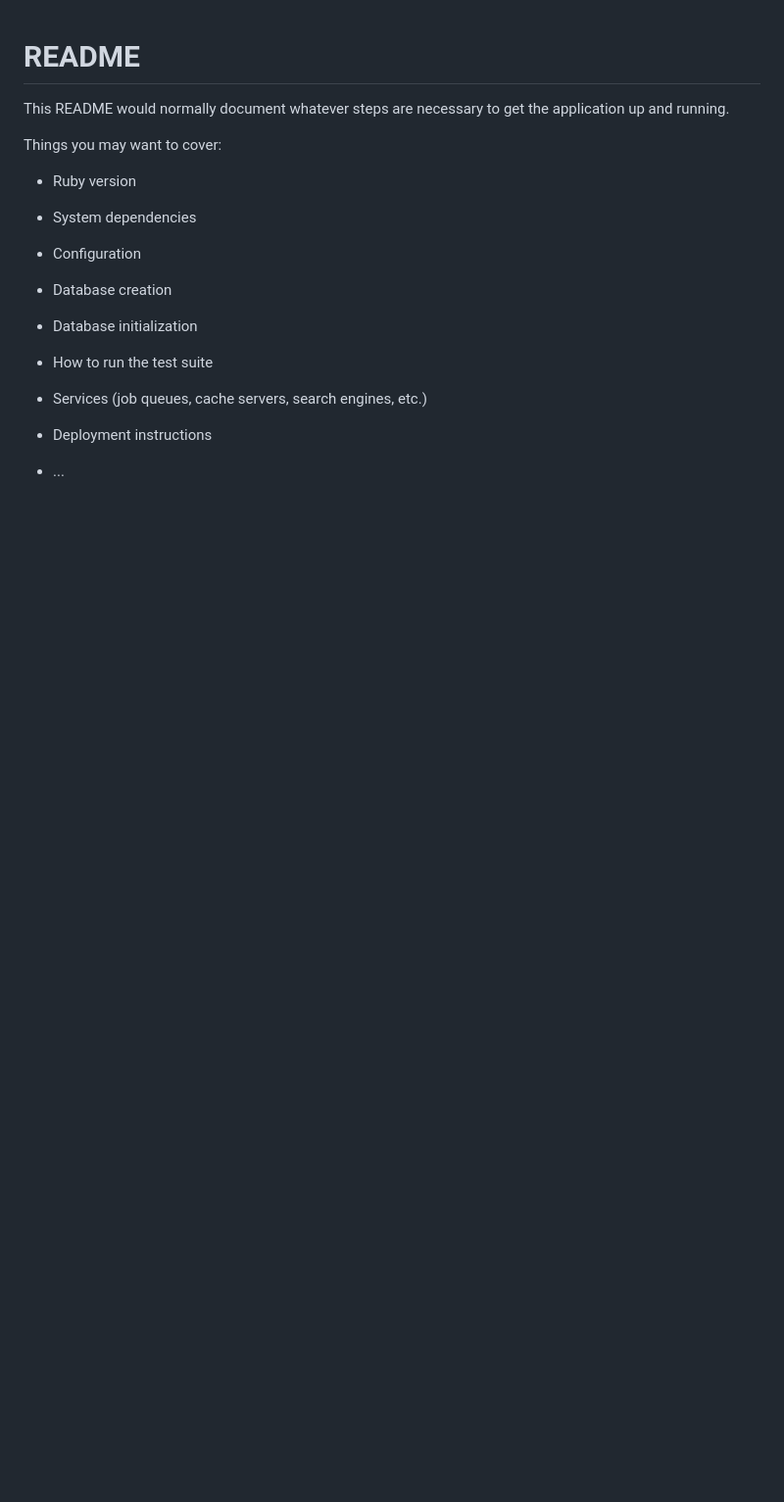
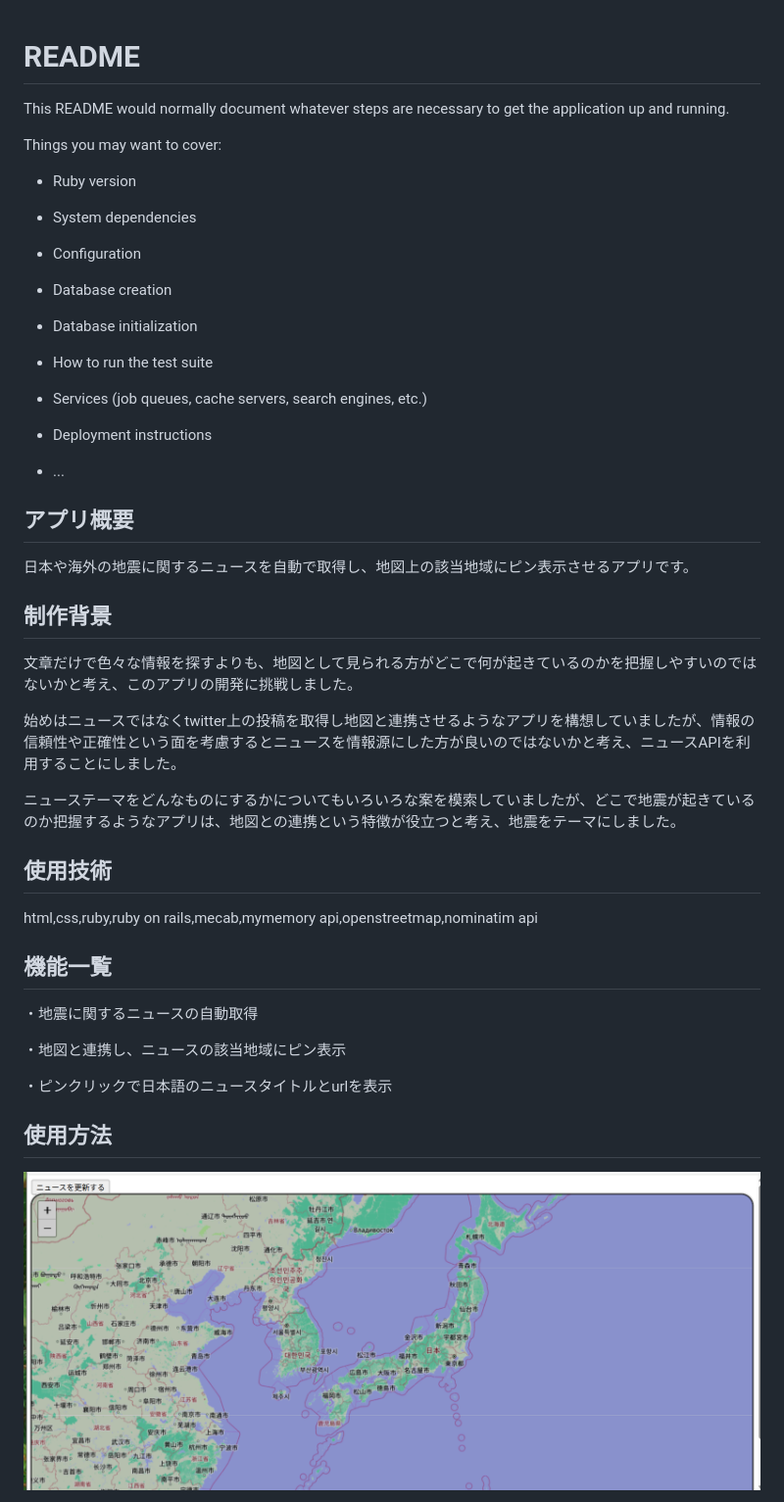
Before and after one commit to ka565/news-map-app, a Markdown page: README.md, the part around the change printed below. Shown: that part at 98% size. GitHub-like rendering; pictures changed too: images/地震ニュースホーム画面.png (added); blank space fills up the shorter version.

Commit message:
READMEの追加

```diff
--- a/README.md
+++ b/README.md
@@ -22,3 +22,33 @@ Things you may want to cover:
 * Deployment instructions
 
 * ...
+
+## アプリ概要
+
+日本や海外の地震に関するニュースを自動で取得し、地図上の該当地域にピン表示させるアプリです。
+
+## 制作背景
+
+文章だけで色々な情報を探すよりも、地図として見られる方がどこで何が起きているのかを把握しやすいのではないかと考え、このアプリの開発に挑戦しました。
+
+始めはニュースではなくtwitter上の投稿を取得し地図と連携させるようなアプリを構想していましたが、情報の信頼性や正確性という面を考慮するとニュースを情報源にした方が良いのではないかと考え、ニュースAPIを利用することにしました。
+
+ニューステーマをどんなものにするかについてもいろいろな案を模索していましたが、どこで地震が起きているのか把握するようなアプリは、地図との連携という特徴が役立つと考え、地震をテーマにしました。
+
+## 使用技術
+
+html,css,ruby,ruby on rails,mecab,mymemory api,openstreetmap,nominatim api
+
+
+## 機能一覧
+
+・地震に関するニュースの自動取得
+
+・地図と連携し、ニュースの該当地域にピン表示
+
+・ピンクリックで日本語のニュースタイトルとurlを表示
+
+## 使用方法
+
+![ニュースホーム画面](images/地震ニュースホーム画面.png)
+
```
Also changed, not shown: other parts of README.md (+32 -0 lines), images/地震ニュースピンクリック1.png (added), images/地震ニュースピンクリック2.png (added), images/地震ニュースピンクリック3.png (added), images/地震ニュース更新後全体画面.png (added), images/地震ニュース更新後画面.png (added), 7 other files.
